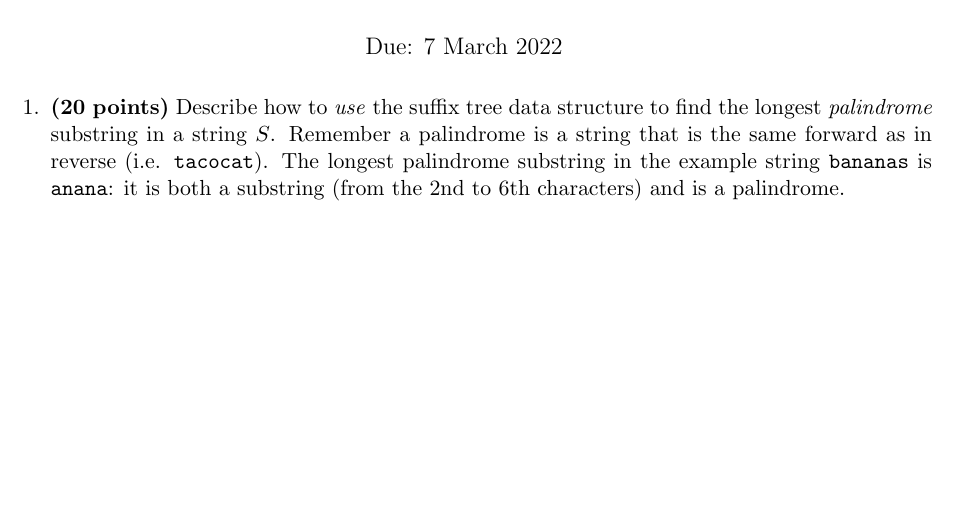
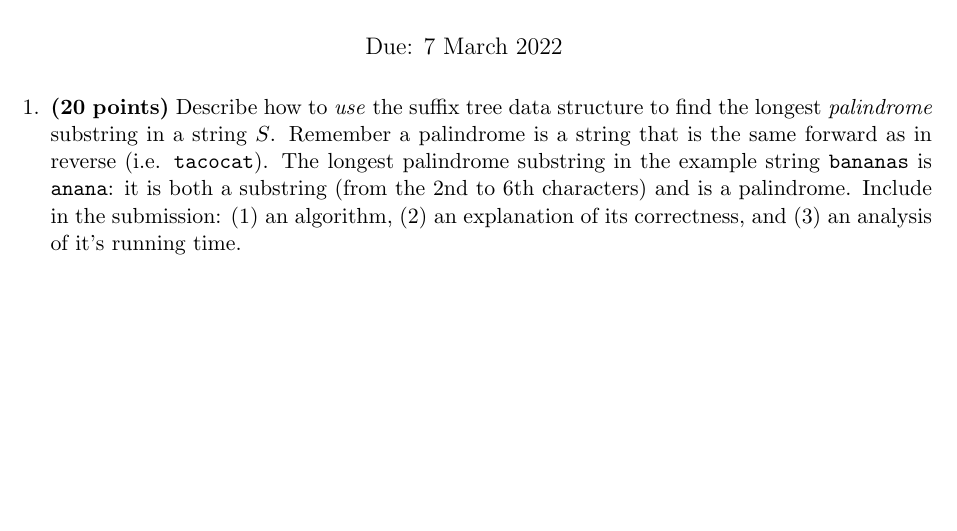
Before and after one commit to deblasiolab/CS4364-Documents, a LaTeX problem sheet (S22/HW4.tex): part of the page, cut so that both start at the same text. Compiled offline with pdfLaTeX.

Commit message:
HW4 Update

```diff
--- a/S22/HW4.tex
+++ b/S22/HW4.tex
@@ -37,6 +37,7 @@ Describe how to \emph{use} the suffix tree data structure to find the longest \t
 Remember a palindrome is a string that is the same forward as in reverse (i.e. \texttt{tacocat}).
 The longest palindrome substring in the example string \texttt{bananas} is \texttt{anana}:
 it is both a substring (from the 2nd to 6th characters) and is a palindrome.
+Include in the submission: (1) an algorithm, (2) an explanation of its correctness, and (3) an analysis of it's running time.
 
 
 \end{enumerate}
```
Also changed, not shown: S22/HW4.pdf.
